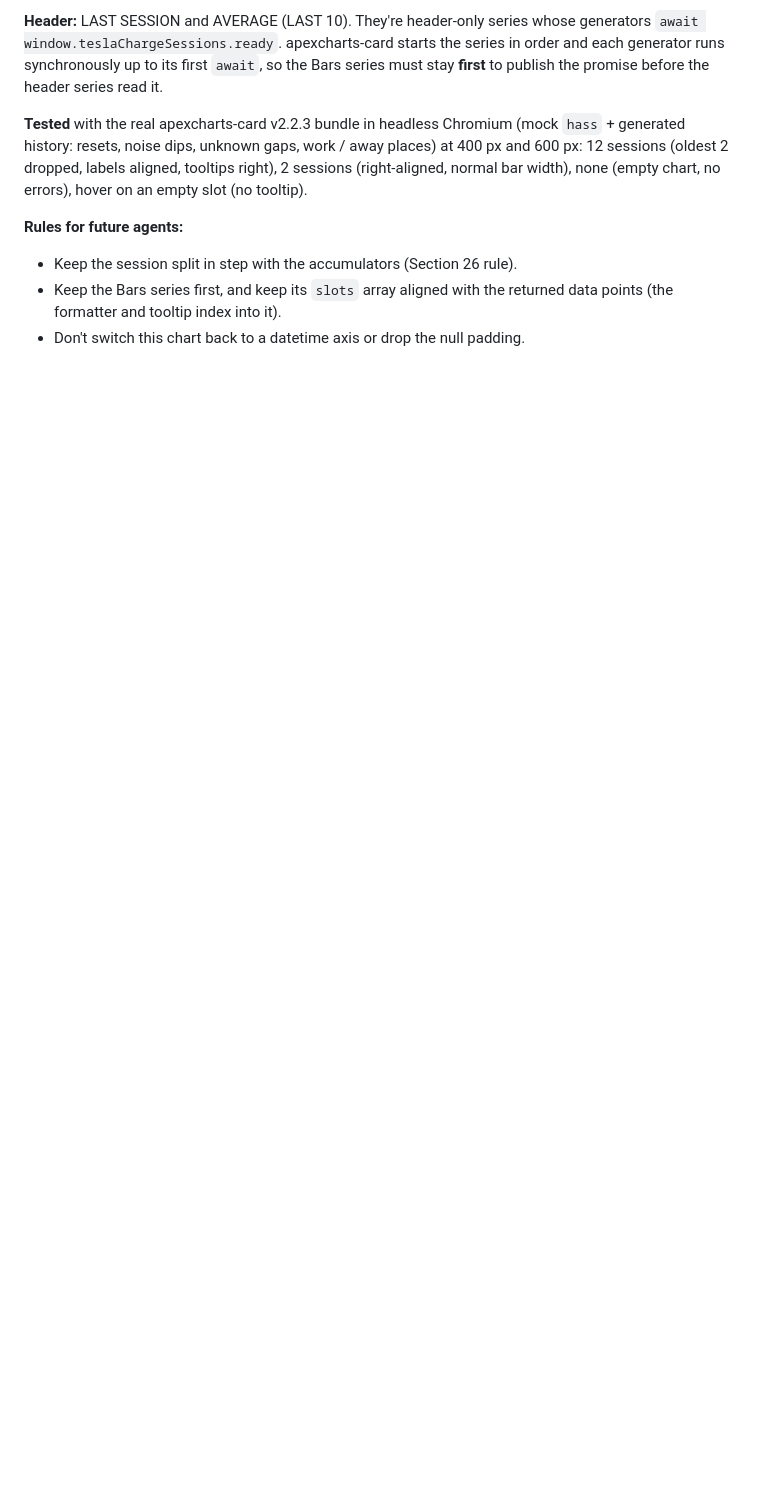
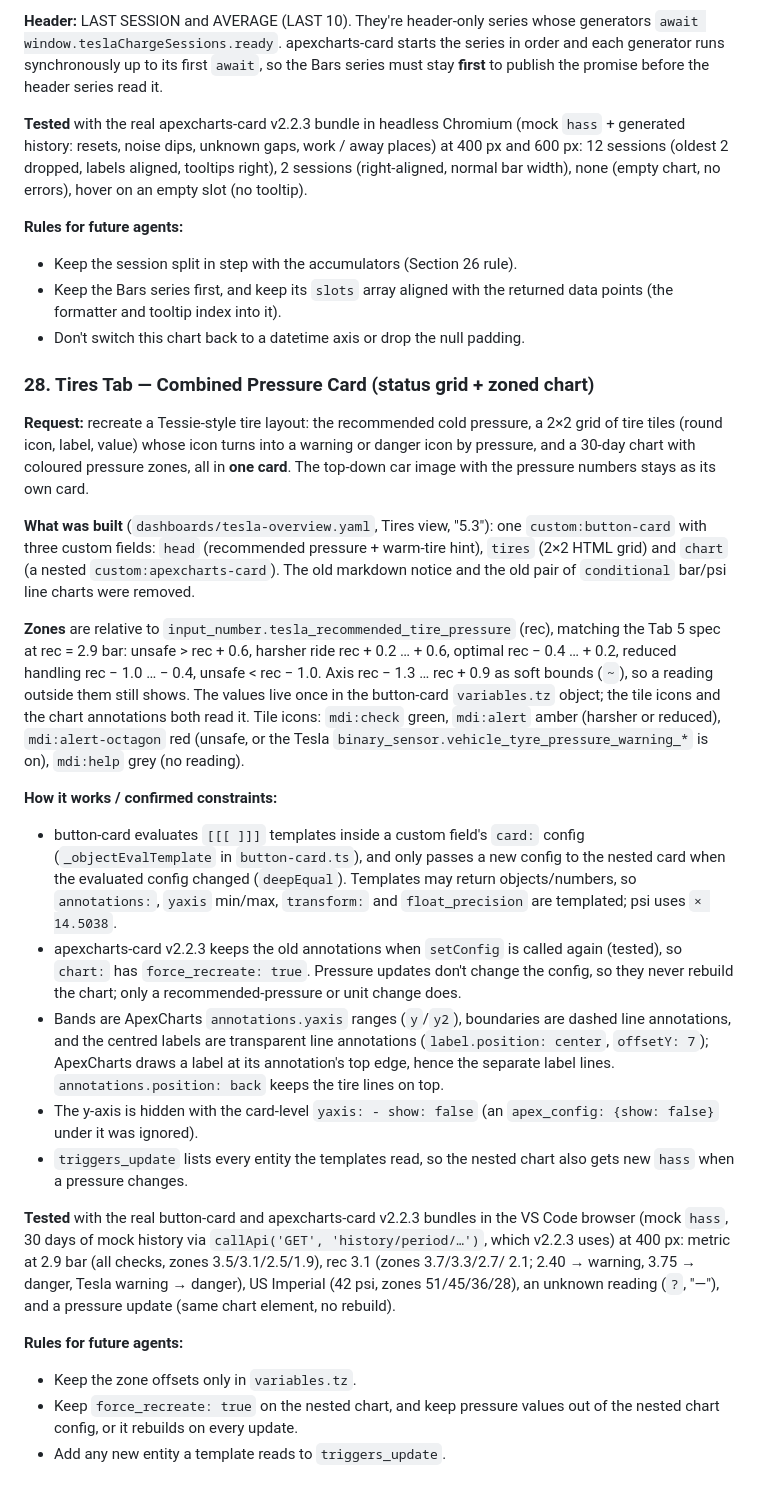
Before and after one commit to eabris/homeassistant-tesla-dash, a Markdown page: agents.md, the part around one of its changes. Drawn GitHub-style; blank space fills up the shorter version.

```diff
--- a/agents.md
+++ b/agents.md
@@ -2805,3 +2805,64 @@ none (empty chart, no errors), hover on an empty slot (no tooltip).
 * Keep the Bars series first, and keep its `slots` array aligned with the
   returned data points (the formatter and tooltip index into it).
 * Don't switch this chart back to a datetime axis or drop the null padding.
+
+
+### 28. Tires Tab — Combined Pressure Card (status grid + zoned chart)
+
+**Request:** recreate a Tessie-style tire layout: the recommended cold
+pressure, a 2×2 grid of tire tiles (round icon, label, value) whose icon
+turns into a warning or danger icon by pressure, and a 30-day chart with
+coloured pressure zones, all in **one card**. The top-down car image with
+the pressure numbers stays as its own card.
+
+**What was built** (`dashboards/tesla-overview.yaml`, Tires view, "5.3"):
+one `custom:button-card` with three custom fields: `head` (recommended
+pressure + warm-tire hint), `tires` (2×2 HTML grid) and `chart` (a nested
+`custom:apexcharts-card`). The old markdown notice and the old pair of
+`conditional` bar/psi line charts were removed.
+
+**Zones** are relative to `input_number.tesla_recommended_tire_pressure`
+(rec), matching the Tab 5 spec at rec = 2.9 bar: unsafe > rec + 0.6,
+harsher ride rec + 0.2 … + 0.6, optimal rec − 0.4 … + 0.2, reduced handling
+rec − 1.0 … − 0.4, unsafe < rec − 1.0. Axis rec − 1.3 … rec + 0.9 as soft
+bounds (`~`), so a reading outside them still shows. The values live once
+in the button-card `variables.tz` object; the tile icons and the chart
+annotations both read it. Tile icons: `mdi:check` green, `mdi:alert` amber
+(harsher or reduced), `mdi:alert-octagon` red (unsafe, or the Tesla
+`binary_sensor.vehicle_tyre_pressure_warning_*` is on), `mdi:help` grey
+(no reading).
+
+**How it works / confirmed constraints:**
+* button-card evaluates `[[[ ]]]` templates inside a custom field's `card:`
+  config (`_objectEvalTemplate` in `button-card.ts`), and only passes a
+  new config to the nested card when the evaluated config changed
+  (`deepEqual`). Templates may return objects/numbers, so `annotations:`,
+  `yaxis` min/max, `transform:` and `float_precision` are templated; psi
+  uses `× 14.5038`.
+* apexcharts-card v2.2.3 keeps the old annotations when `setConfig` is
+  called again (tested), so `chart:` has `force_recreate: true`. Pressure
+  updates don't change the config, so they never rebuild the chart; only a
+  recommended-pressure or unit change does.
+* Bands are ApexCharts `annotations.yaxis` ranges (`y`/`y2`), boundaries
+  are dashed line annotations, and the centred labels are transparent line
+  annotations (`label.position: center`, `offsetY: 7`); ApexCharts draws a
+  label at its annotation's top edge, hence the separate label lines.
+  `annotations.position: back` keeps the tire lines on top.
+* The y-axis is hidden with the card-level `yaxis: - show: false` (an
+  `apex_config: {show: false}` under it was ignored).
+* `triggers_update` lists every entity the templates read, so the nested
+  chart also gets new `hass` when a pressure changes.
+
+**Tested** with the real button-card and apexcharts-card v2.2.3 bundles in
+the VS Code browser (mock `hass`, 30 days of mock history via
+`callApi('GET', 'history/period/…')`, which v2.2.3 uses) at 400 px: metric
+at 2.9 bar (all checks, zones 3.5/3.1/2.5/1.9), rec 3.1 (zones 3.7/3.3/2.7/
+2.1; 2.40 → warning, 3.75 → danger, Tesla warning → danger), US Imperial
+(42 psi, zones 51/45/36/28), an unknown reading (`?`, "—"), and a pressure
+update (same chart element, no rebuild).
+
+**Rules for future agents:**
+* Keep the zone offsets only in `variables.tz`.
+* Keep `force_recreate: true` on the nested chart, and keep pressure
+  values out of the nested chart config, or it rebuilds on every update.
+* Add any new entity a template reads to `triggers_update`.
```
Also changed, not shown: other parts of agents.md (+8 -8 lines), README.md (+1 -1 lines), documents/images/tesla-ha-dash-overview-tires.png, 1 other file.
